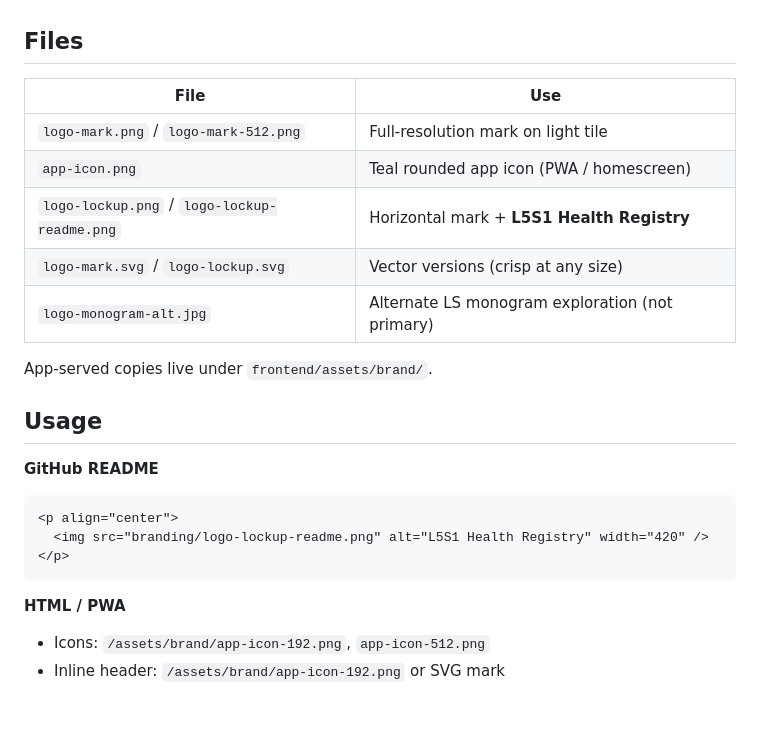
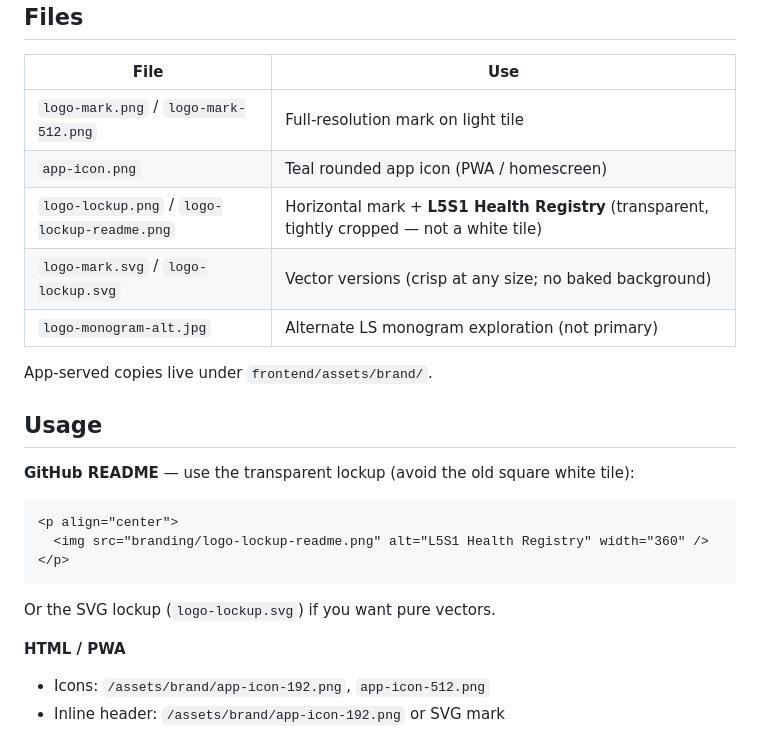
Before and after one commit to notfixingit3/l5s1, a Markdown page: branding/README.md, the part around the change. Rendered like a GitHub page; blank space fills up the shorter version.

Commit message:
fix(brand): trim README lockup white box to transparent crop
The readme lockup was a 640×640 white tile with a small logo in the
center. Make near-white transparent, trim padding, and slightly reduce
display width so GitHub shows the mark + wordmark without a big box.

````diff
--- a/branding/README.md
+++ b/branding/README.md
@@ -8,21 +8,23 @@ Primary mark: three soft teal “vertebra / disc” forms — calm clinical heal
 |------|-----|
 | `logo-mark.png` / `logo-mark-512.png` | Full-resolution mark on light tile |
 | `app-icon.png` | Teal rounded app icon (PWA / homescreen) |
-| `logo-lockup.png` / `logo-lockup-readme.png` | Horizontal mark + **L5S1 Health Registry** |
-| `logo-mark.svg` / `logo-lockup.svg` | Vector versions (crisp at any size) |
+| `logo-lockup.png` / `logo-lockup-readme.png` | Horizontal mark + **L5S1 Health Registry** (transparent, tightly cropped — not a white tile) |
+| `logo-mark.svg` / `logo-lockup.svg` | Vector versions (crisp at any size; no baked background) |
 | `logo-monogram-alt.jpg` | Alternate LS monogram exploration (not primary) |
 
 App-served copies live under `frontend/assets/brand/`.
 
 ## Usage
 
-**GitHub README**
+**GitHub README** — use the transparent lockup (avoid the old square white tile):
 
 ```markdown
 <p align="center">
-  <img src="branding/logo-lockup-readme.png" alt="L5S1 Health Registry" width="420" />
+  <img src="branding/logo-lockup-readme.png" alt="L5S1 Health Registry" width="360" />
 </p>
 ```
+
+Or the SVG lockup (`logo-lockup.svg`) if you want pure vectors.
 
 **HTML / PWA**
 
````
Also changed, not shown: README.dev.md (+1 -1 lines), README.md (+1 -1 lines), branding/logo-lockup-readme.png, branding/logo-lockup.png, frontend/assets/brand/logo-lockup.png.
